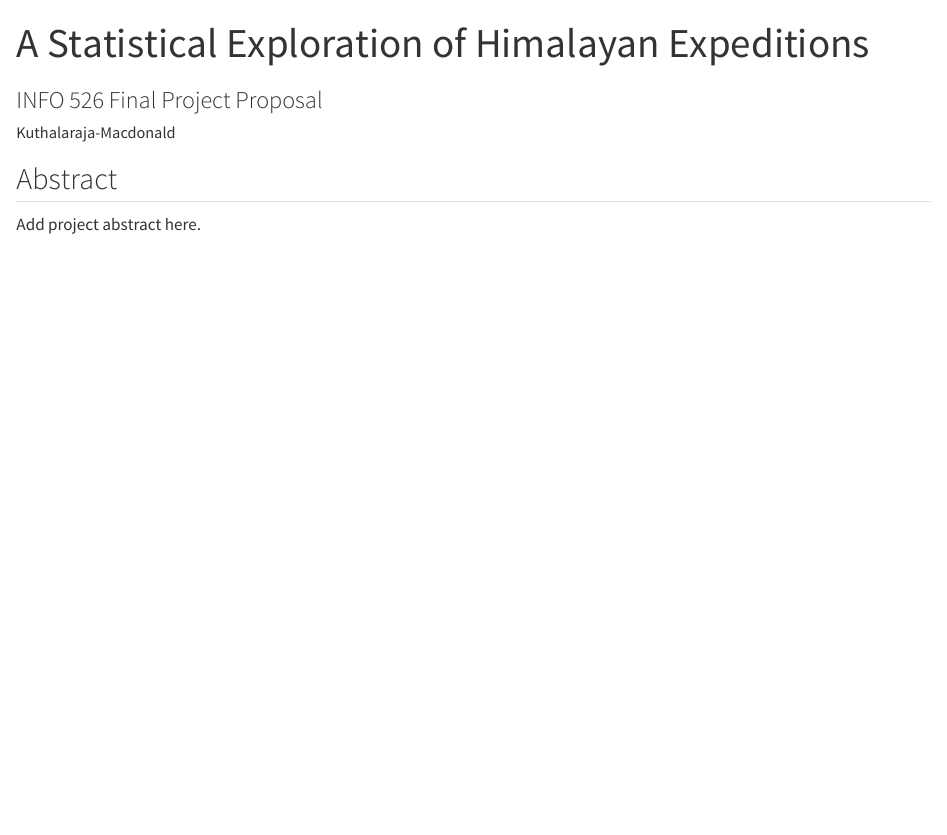
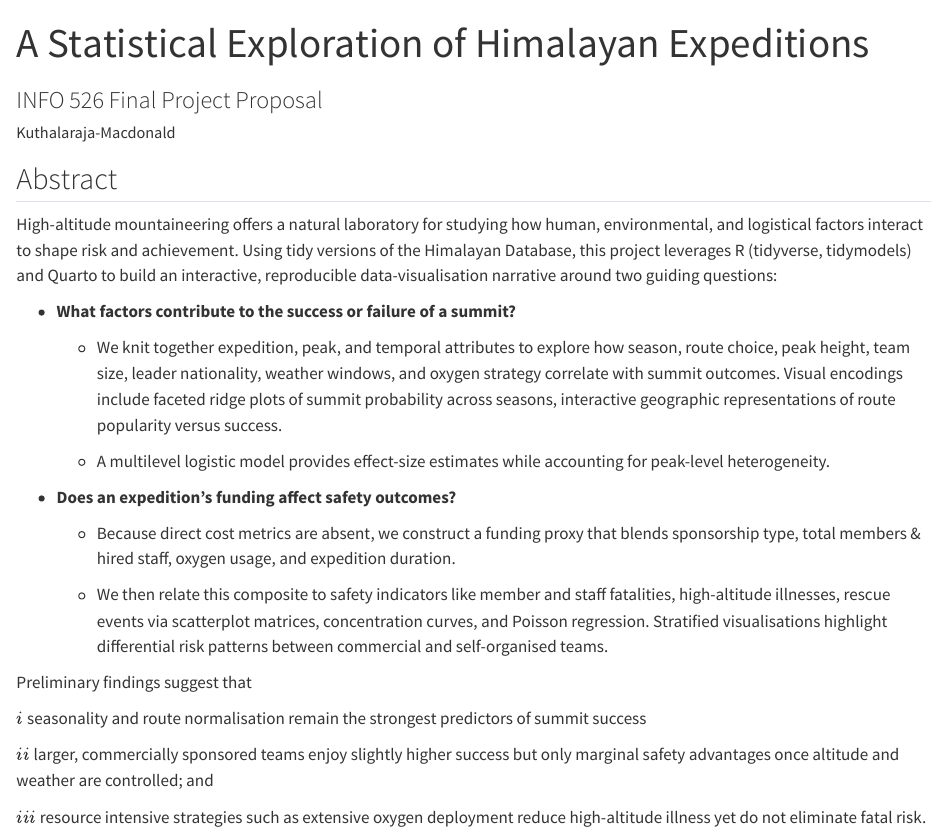
Before and after one commit to INFO-526-SU25/final-project-TMac223-nandusmart, a Quarto document (index.qmd): the page in a window 1100 px wide, from its top. Rendered offline with R 4.5, knitr and Pandoc in place of Quarto, with nearby package versions.

Commit message:
Abstract

```diff
--- a/index.qmd
+++ b/index.qmd
@@ -21,4 +21,24 @@ execute:
 
 ## Abstract
 
-Add project abstract here.
+High-altitude mountaineering offers a natural laboratory for studying how human, environmental, and logistical factors interact to shape risk and achievement. Using tidy versions of the Himalayan Database, this project leverages R (tidyverse, tidymodels) and Quarto to build an interactive, reproducible data-visualisation narrative around two guiding questions:
+
+-   **What factors contribute to the success or failure of a summit?**
+
+    -   We knit together expedition, peak, and temporal attributes to explore how season, route choice, peak height, team size, leader nationality, weather windows, and oxygen strategy correlate with summit outcomes. Visual encodings include faceted ridge plots of summit probability across seasons, interactive geographic representations of route popularity versus success.
+
+    -   A multilevel logistic model provides effect-size estimates while accounting for peak-level heterogeneity.
+
+-   **Does an expedition’s funding affect safety outcomes?**
+
+    -   Because direct cost metrics are absent, we construct a funding proxy that blends sponsorship type, total members & hired staff, oxygen usage, and expedition duration.
+
+    -   We then relate this composite to safety indicators like member and staff fatalities, high-altitude illnesses, rescue events via scatterplot matrices, concentration curves, and Poisson regression. Stratified visualisations highlight differential risk patterns between commercial and self-organised teams.
+
+Preliminary findings suggest that
+
+\(i\) seasonality and route normalisation remain the strongest predictors of summit success
+
+\(ii\) larger, commercially sponsored teams enjoy slightly higher success but only marginal safety advantages once altitude and weather are controlled; and
+
+\(iii\) resource intensive strategies such as extensive oxygen deployment reduce high-altitude illness yet do not eliminate fatal risk.
```
